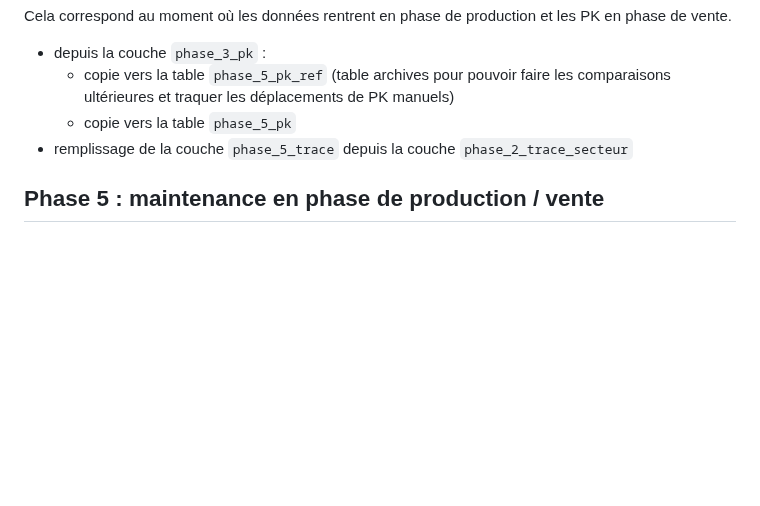
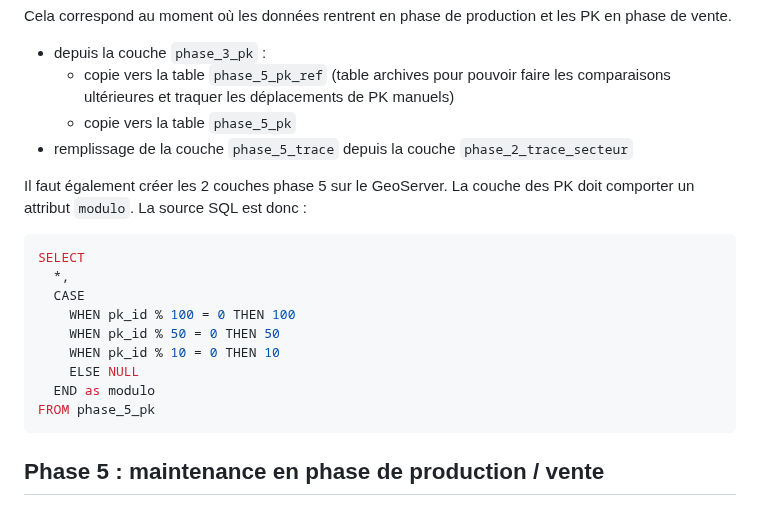
Before and after one commit to osm-bzh/ar_redadeg, a Markdown page: traitements.md, the part around the change. GitHub-like rendering; blank space fills up the shorter version.

Commit message:
doc : modulo phase_5_pk du GeoServer

````diff
--- a/traitements.md
+++ b/traitements.md
@@ -101,6 +101,20 @@ Cela correspond au moment où les données rentrent en phase de production et le
   * copie vers la table `phase_5_pk`
 * remplissage de la couche `phase_5_trace` depuis la couche `phase_2_trace_secteur`
 
+Il faut également créer les 2 couches phase 5 sur le GeoServer.
+La couche des PK doit comporter un attribut `modulo`. La source SQL est donc :
+
+```sql
+SELECT
+  *,
+  CASE
+    WHEN pk_id % 100 = 0 THEN 100
+    WHEN pk_id % 50 = 0 THEN 50
+    WHEN pk_id % 10 = 0 THEN 10
+    ELSE NULL
+  END as modulo
+FROM phase_5_pk
+```
 
 
 ## Phase 5 : maintenance en phase de production / vente
````
